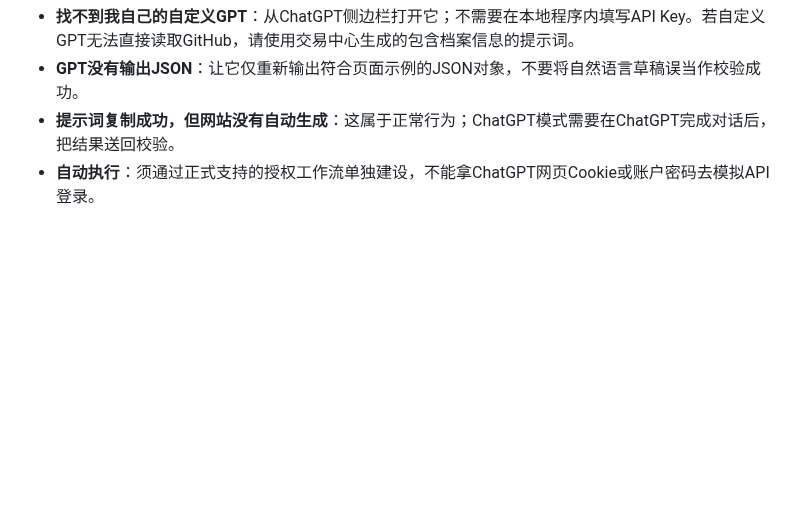
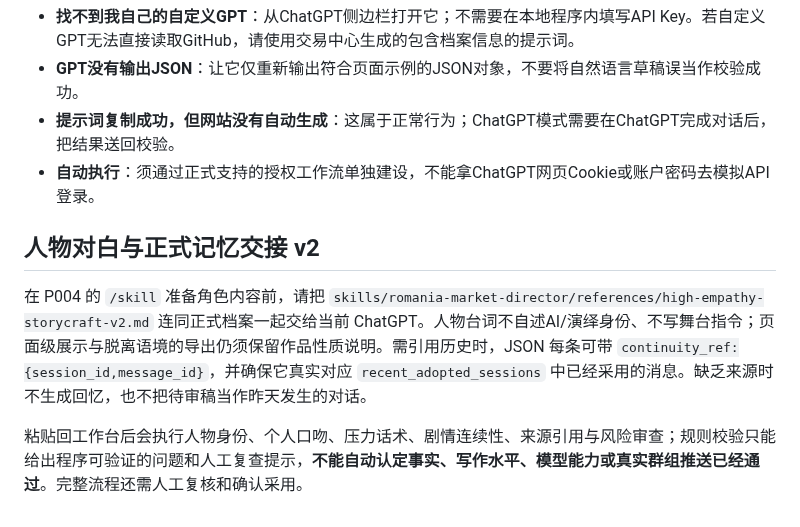
Before and after one commit to dalulu05168/-Skill, a Markdown page: docs/CHATGPT-FIRST-WORKFLOW.md, the part around the change. Drawn GitHub-style; blank space fills up the shorter version.

Commit message:
P004: document empathetic writing and evidence-first memory boundaries

```diff
--- a/docs/CHATGPT-FIRST-WORKFLOW.md
+++ b/docs/CHATGPT-FIRST-WORKFLOW.md
@@ -37,3 +37,8 @@
 - **GPT没有输出JSON**：让它仅重新输出符合页面示例的JSON对象，不要将自然语言草稿误当作校验成功。
 - **提示词复制成功，但网站没有自动生成**：这属于正常行为；ChatGPT模式需要在ChatGPT完成对话后，把结果送回校验。
 - **自动执行**：须通过正式支持的授权工作流单独建设，不能拿ChatGPT网页Cookie或账户密码去模拟API登录。
+
+## 人物对白与正式记忆交接 v2
+在 P004 的 `/skill` 准备角色内容前，请把 `skills/romania-market-director/references/high-empathy-storycraft-v2.md` 连同正式档案一起交给当前 ChatGPT。人物台词不自述AI/演绎身份、不写舞台指令；页面级展示与脱离语境的导出仍须保留作品性质说明。需引用历史时，JSON 每条可带 `continuity_ref:{session_id,message_id}`，并确保它真实对应 `recent_adopted_sessions` 中已经采用的消息。缺乏来源时不生成回忆，也不把待审稿当作昨天发生的对话。
+
+粘贴回工作台后会执行人物身份、个人口吻、压力话术、剧情连续性、来源引用与风险审查；规则校验只能给出程序可验证的问题和人工复查提示，**不能自动认定事实、写作水平、模型能力或真实群组推送已经通过**。完整流程还需人工复核和确认采用。
```
